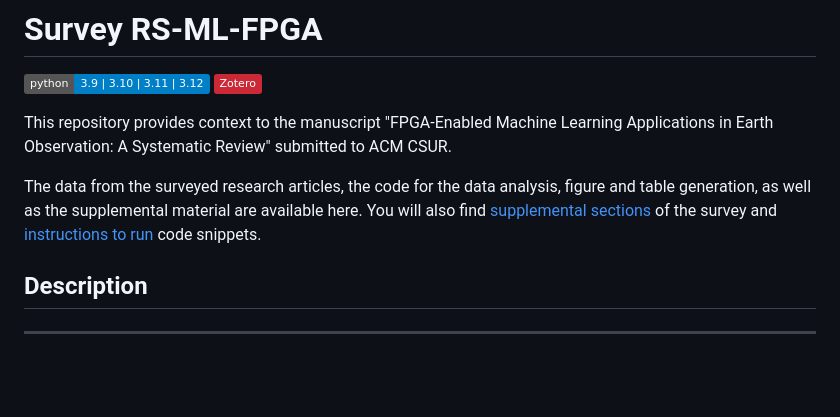
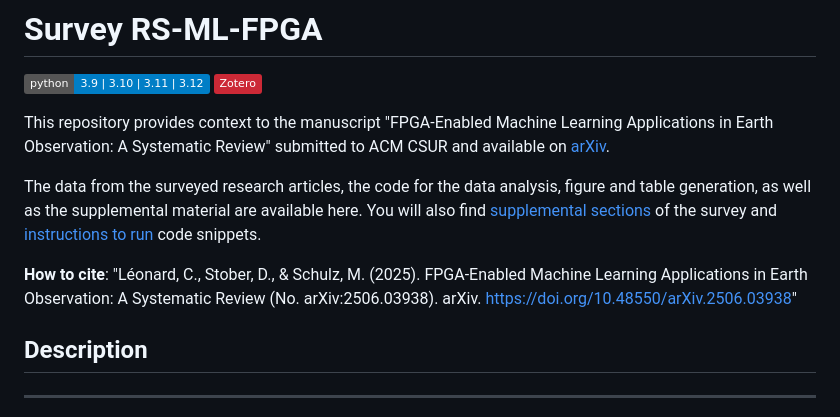
Before and after one commit to CedricLeon/Survey_RS-ML-FPGA, a Markdown page: README.md, the part around the change. Rendered like a GitHub page; badges without logos; blank space fills up the shorter version.

Commit message:
Add arXiv submission details

```diff
--- a/README.md
+++ b/README.md
@@ -1,10 +1,14 @@
 # Survey RS-ML-FPGA
 [![Static Badge](https://img.shields.io/badge/python-3.9_%7C_3.10_%7C_3.11_%7C_3.12-blue)](https://www.python.org/) [![Static Badge](https://img.shields.io/badge/Zotero-CC2936?logo=zotero&logoColor=CC2936&labelColor=white)](https://www.zotero.org/)
 
-This repository provides context to the manuscript "FPGA-Enabled Machine Learning Applications in Earth Observation: A Systematic Review" submitted to ACM CSUR.
+This repository provides context to the manuscript "FPGA-Enabled Machine Learning Applications in Earth Observation: A Systematic Review" submitted to ACM CSUR and available on [arXiv](https://arxiv.org/abs/2506.03938).
 
 The data from the surveyed research articles, the code for the data analysis, figure and table generation, as well as the supplemental material are available here.
 You will also find [supplemental sections](#supplemental-material) of the survey and [instructions to run](#repository-instructions) code snippets.
+
+**How to cite**:
+"Léonard, C., Stober, D., & Schulz, M. (2025). FPGA-Enabled Machine Learning Applications in Earth Observation: A Systematic Review (No. arXiv:2506.03938). arXiv. https://doi.org/10.48550/arXiv.2506.03938"
+
 
 ## Description
 ***
```
